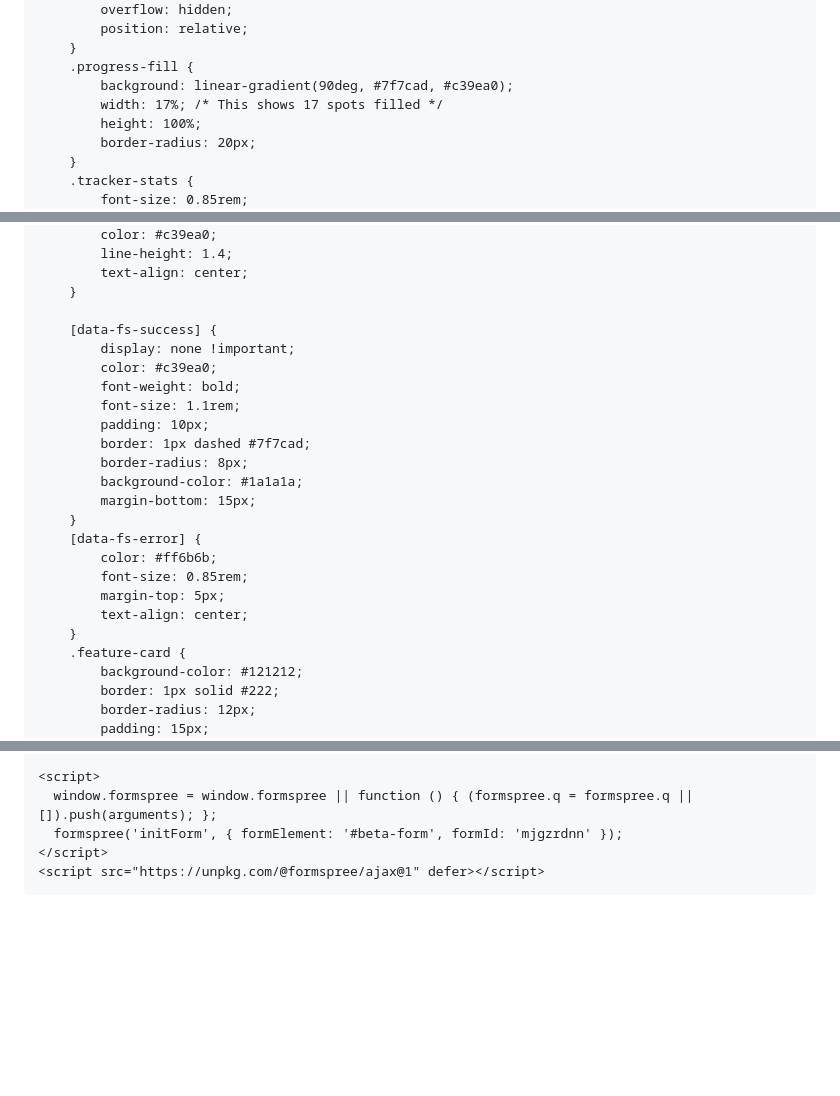
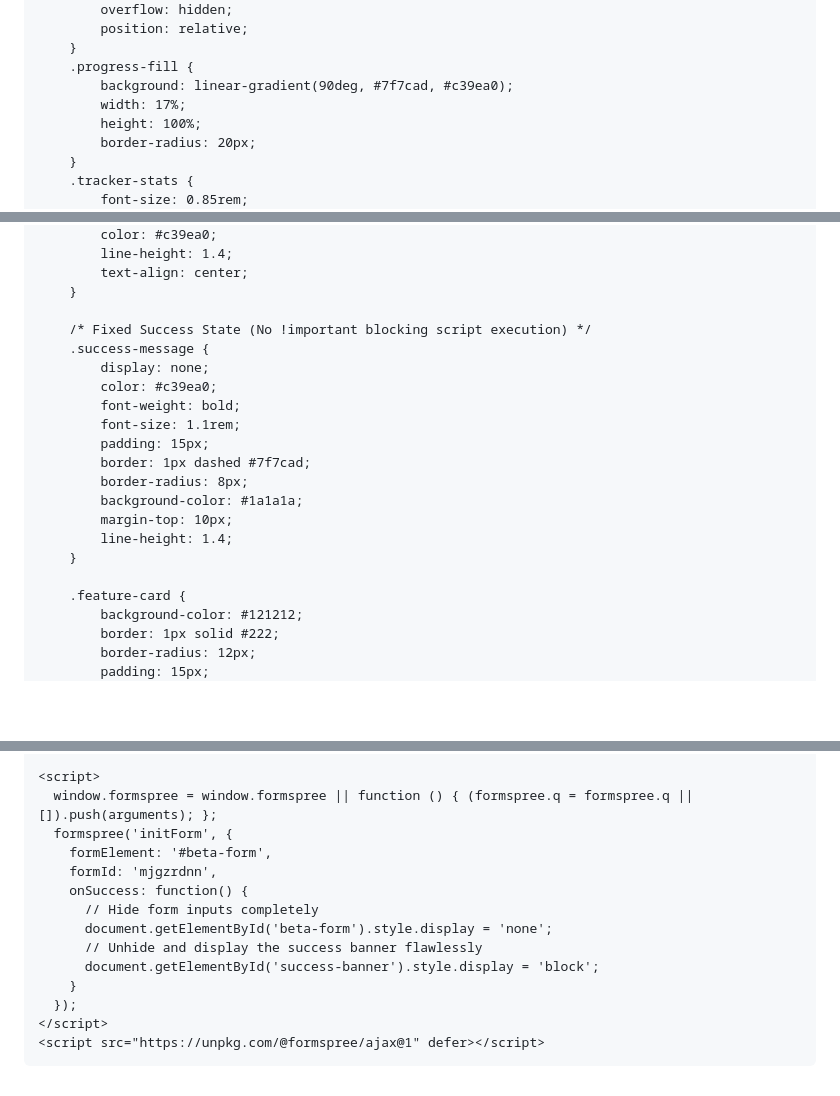
Before and after one commit to Yupthedude45/index.html, a Markdown page: README.md, 3 parts joined by grey strips. Drawn GitHub-style; blank space fills up the shorter version.

Commit message:
Update README.md
Rewrite of the code

```diff
--- a/README.md
+++ b/README.md
@@ -108,7 +108,7 @@
         }
         .progress-fill {
             background: linear-gradient(90deg, #7f7cad, #c39ea0);
-            width: 17%; /* This shows 17 spots filled */
+            width: 17%;
             height: 100%;
             border-radius: 20px;
         }
@@ -128,23 +128,20 @@
             text-align: center;
         }
 
-        [data-fs-success] {
-            display: none !important;
+        /* Fixed Success State (No !important blocking script execution) */
+        .success-message {
+            display: none;
             color: #c39ea0;
             font-weight: bold;
             font-size: 1.1rem;
-            padding: 10px;
+            padding: 15px;
             border: 1px dashed #7f7cad;
             border-radius: 8px;
             background-color: #1a1a1a;
-            margin-bottom: 15px;
+            margin-top: 10px;
+            line-height: 1.4;
         }
-        [data-fs-error] {
-            color: #ff6b6b;
-            font-size: 0.85rem;
-            margin-top: 5px;
-            text-align: center;
-        }
+
         .feature-card {
             background-color: #121212;
             border: 1px solid #222;
@@ -241,7 +239,16 @@
 
     <script>
       window.formspree = window.formspree || function () { (formspree.q = formspree.q || []).push(arguments); };
-      formspree('initForm', { formElement: '#beta-form', formId: 'mjgzrdnn' });
+      formspree('initForm', {
+        formElement: '#beta-form',
+        formId: 'mjgzrdnn',
+        onSuccess: function() {
+          // Hide form inputs completely
+          document.getElementById('beta-form').style.display = 'none';
+          // Unhide and display the success banner flawlessly
+          document.getElementById('success-banner').style.display = 'block';
+        }
+      });
     </script>
     <script src="https://unpkg.com/@formspree/ajax@1" defer></script>
 </body>
```
Also changed, not shown: other parts of README.md (+6 -5 lines).
